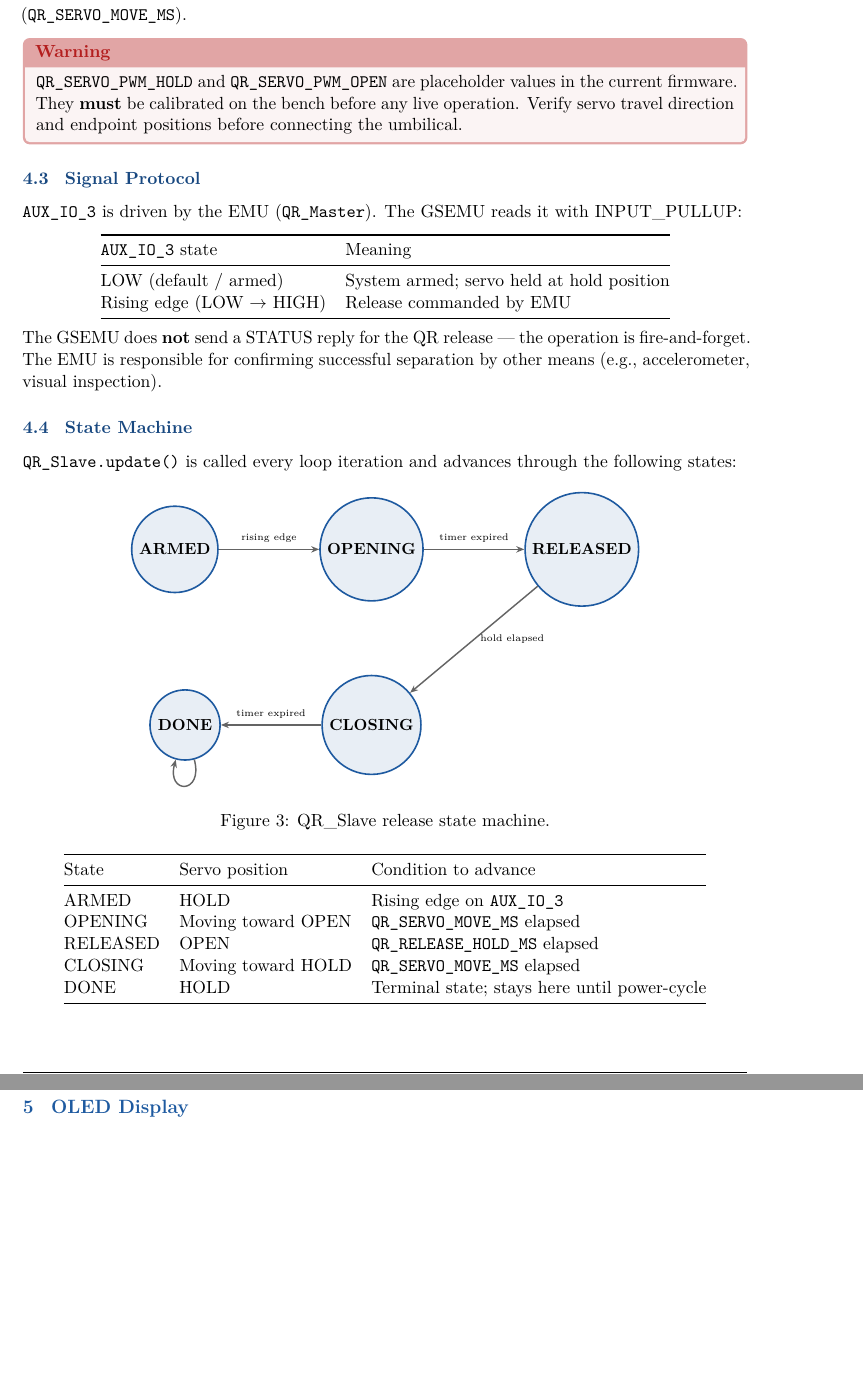
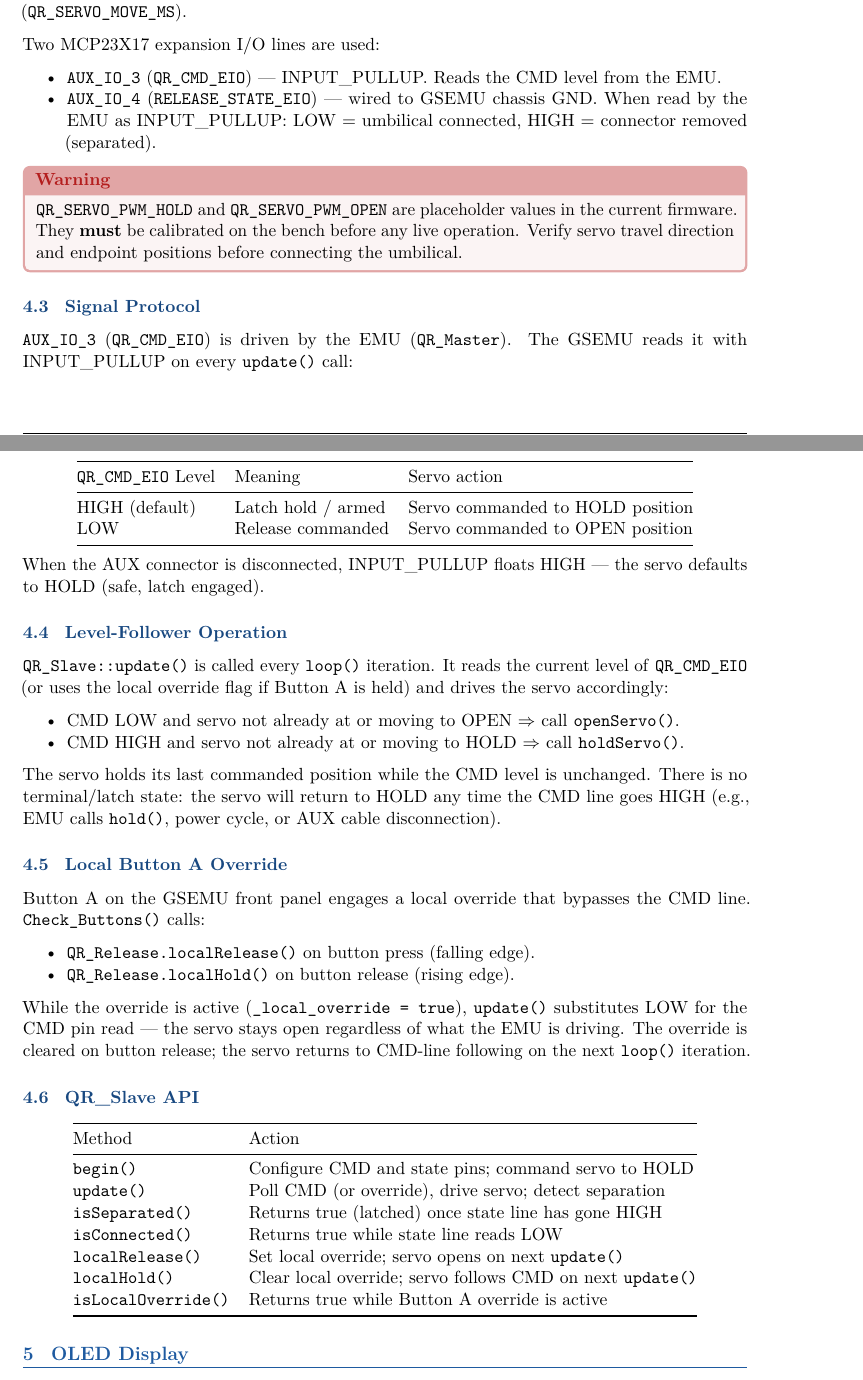
Before and after one commit to OK47/KJO_Documentation, a LaTeX document (GSEMU/KJO_GSEMU_Reference.tex): two parts of pages 6 and 7 of 7 before the commit and two parts of pages 6 and 7 of 8 after it, joined at a grey line, cut so that both start at the same text, the shorter picture padded with empty space. Compiled offline with pdfLaTeX.

Commit message:
docs: update EMU and GSEMU references to v0.3 for level-based QR new AUX signals button reassignments

```diff
--- a/GSEMU/KJO_GSEMU_Reference.tex
+++ b/GSEMU/KJO_GSEMU_Reference.tex
@@ -1,6 +1,6 @@
 \documentclass[11pt,letterpaper]{article}
 \input{../shared/KJO_preamble}
-\newcommand{\docversion}{0.2}
+\newcommand{\docversion}{0.3}
 \newcommand{\docdate}{March 2026}
 \lhead{\textsc{KJO GSE Management Unit}}
 \rhead{\textsc{GSEMU Reference} --- v\docversion}
@@ -236,3 +246,12 @@ entirely by elapsed time (\sw{QR\_SERVO\_MOVE\_MS}).
+Two MCP23X17 expansion I/O lines are used:
+
+\begin{itemize}[nosep]
+  \item \sig{AUX\_IO\_3} (\sig{QR\_CMD\_EIO}) --- INPUT\_PULLUP.
+        Reads the CMD level from the EMU.
+  \item \sig{AUX\_IO\_4} (\sig{RELEASE\_STATE\_EIO}) --- wired to GSEMU chassis
+        GND.  When read by the EMU as INPUT\_PULLUP: LOW = umbilical connected,
+        HIGH = connector removed (separated).
+\end{itemize}
 
 \begin{warningbox}
 \texttt{QR\_SERVO\_PWM\_HOLD} and \texttt{QR\_SERVO\_PWM\_OPEN} are
@@ -243,56 +262,70 @@ endpoint positions before connecting the umbilical.
 
 \subsection{Signal Protocol}
 
-\sig{AUX\_IO\_3} is driven by the EMU (\sw{QR\_Master}).
-The GSEMU reads it with INPUT\_PULLUP:
+\sig{AUX\_IO\_3} (\sig{QR\_CMD\_EIO}) is driven by the EMU (\sw{QR\_Master}).
+The GSEMU reads it with INPUT\_PULLUP on every \sw{update()} call:
+
+\begin{center}
+\begin{tabular}{@{}lll@{}}
+\toprule
+\sig{QR\_CMD\_EIO} Level & Meaning & Servo action \\
+\midrule
+HIGH (default) & Latch hold / armed & Servo commanded to HOLD position \\
+LOW            & Release commanded  & Servo commanded to OPEN position \\
+\bottomrule
+\end{tabular}
+\end{center}
+
+When the AUX connector is disconnected, INPUT\_PULLUP floats HIGH --- the
+servo defaults to HOLD (safe, latch engaged).
+
+\subsection{Level-Follower Operation}
+
+\sw{QR\_Slave::update()} is called every \sw{loop()} iteration.  It reads
+the current level of \sig{QR\_CMD\_EIO} (or uses the local override flag if
+Button~A is held) and drives the servo accordingly:
+
+\begin{itemize}[nosep]
+  \item CMD LOW and servo not already at or moving to OPEN $\Rightarrow$
+        call \sw{openServo()}.
+  \item CMD HIGH and servo not already at or moving to HOLD $\Rightarrow$
+        call \sw{holdServo()}.
+\end{itemize}
+
+The servo holds its last commanded position while the CMD level is
+unchanged.  There is no terminal/latch state: the servo will return to HOLD
+any time the CMD line goes HIGH (e.g., EMU calls \sw{hold()}, power cycle,
+or AUX cable disconnection).
+
+\subsection{Local Button A Override}
+
+Button~A on the GSEMU front panel engages a local override that bypasses the
+CMD line.  \sw{Check\_Buttons()} calls:
+
+\begin{itemize}[nosep]
+  \item \sw{QR\_Release.localRelease()} on button press (falling edge).
+  \item \sw{QR\_Release.localHold()} on button release (rising edge).
+\end{itemize}
+
+While the override is active (\sw{\_local\_override = true}), \sw{update()}
+substitutes LOW for the CMD pin read --- the servo stays open regardless of
+what the EMU is driving.  The override is cleared on button release; the servo
+returns to CMD-line following on the next \sw{loop()} iteration.
+
+\subsection{QR\_Slave API}
 
 \begin{center}
 \begin{tabular}{@{}ll@{}}
 \toprule
-\sig{AUX\_IO\_3} state & Meaning \\
+Method & Action \\
 \midrule
-LOW (default / armed) & System armed; servo held at hold position \\
-Rising edge (LOW $\to$ HIGH) & Release commanded by EMU \\
-\bottomrule
-\end{tabular}
-\end{center}
-
-The GSEMU does \textbf{not} send a STATUS reply for the QR release — the
-operation is fire-and-forget.  The EMU is responsible for confirming
-successful separation by other means (e.g., accelerometer, visual inspection).
-
-\subsection{State Machine}
-
-\sw{QR\_Slave.update()} is called every loop iteration and advances through
-the following states:
-
-\begin{figure}[H]
-\centering
-\begin{tikzpicture}[node distance=2.2cm]
-  \node[statenode] (armed)    {ARMED};
-  \node[statenode, right=of armed]   (opening) {OPENING};
-  \node[statenode, right=of opening] (released){RELEASED};
-  \node[statenode, below=1.6cm of opening] (closing) {CLOSING};
-  \node[statenode, left=2.2cm of closing]  (done)    {DONE};
-  \draw[statetransition] (armed)    edge node[above,font=\tiny]{rising edge} (opening);
-  \draw[statetransition] (opening)  edge node[above,font=\tiny]{timer expired} (released);
-  \draw[statetransition] (released) edge node[right,font=\tiny]{hold elapsed} (closing);
-  \draw[statetransition] (closing)  edge node[above,font=\tiny]{timer expired} (done);
-  \draw[statetransition, loop below, looseness=5] (done) edge (done);
-\end{tikzpicture}
-\caption{QR\_Slave release state machine.}
-\end{figure}
-
-\begin{center}
-\begin{tabular}{@{}lll@{}}
-\toprule
-State & Servo position & Condition to advance \\
-\midrule
-ARMED    & HOLD   & Rising edge on \sig{AUX\_IO\_3} \\
-OPENING  & Moving toward OPEN & \sw{QR\_SERVO\_MOVE\_MS} elapsed \\
-RELEASED & OPEN   & \sw{QR\_RELEASE\_HOLD\_MS} elapsed \\
-CLOSING  & Moving toward HOLD & \sw{QR\_SERVO\_MOVE\_MS} elapsed \\
-DONE     & HOLD   & Terminal state; stays here until power-cycle \\
+\sw{begin()}           & Configure CMD and state pins; command servo to HOLD \\
+\sw{update()}          & Poll CMD (or override), drive servo; detect separation \\
+\sw{isSeparated()}     & Returns true (latched) once state line has gone HIGH \\
+\sw{isConnected()}     & Returns true while state line reads LOW \\
+\sw{localRelease()}    & Set local override; servo opens on next \sw{update()} \\
+\sw{localHold()}       & Clear local override; servo follows CMD on next \sw{update()} \\
+\sw{isLocalOverride()} & Returns true while Button~A override is active \\
 \bottomrule
 \end{tabular}
 \end{center}
```
Also changed, not shown: EMU/KJO_EMU_Reference.tex (+55 -24 lines), GSEMU/KJO_GSEMU_Reference.tex (56 more changed lines).
